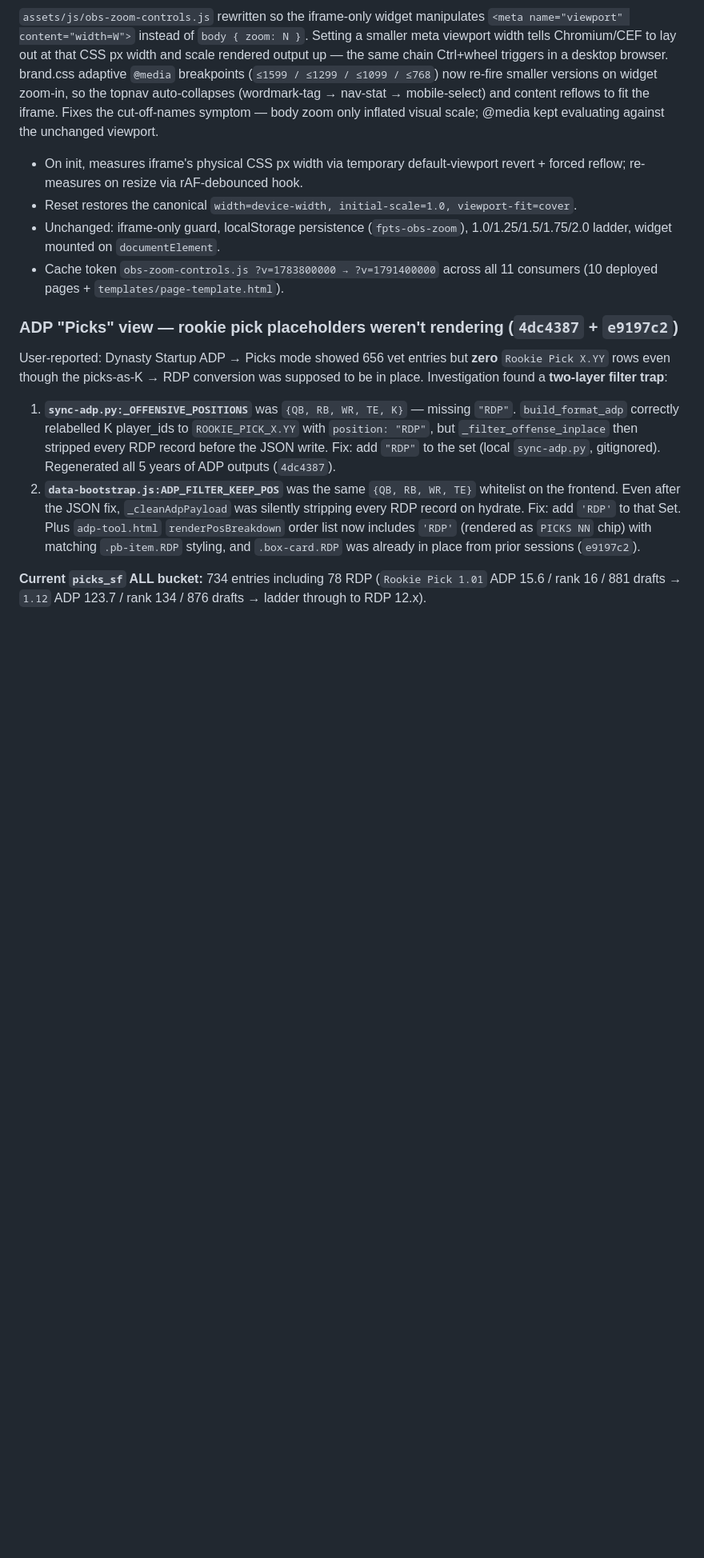
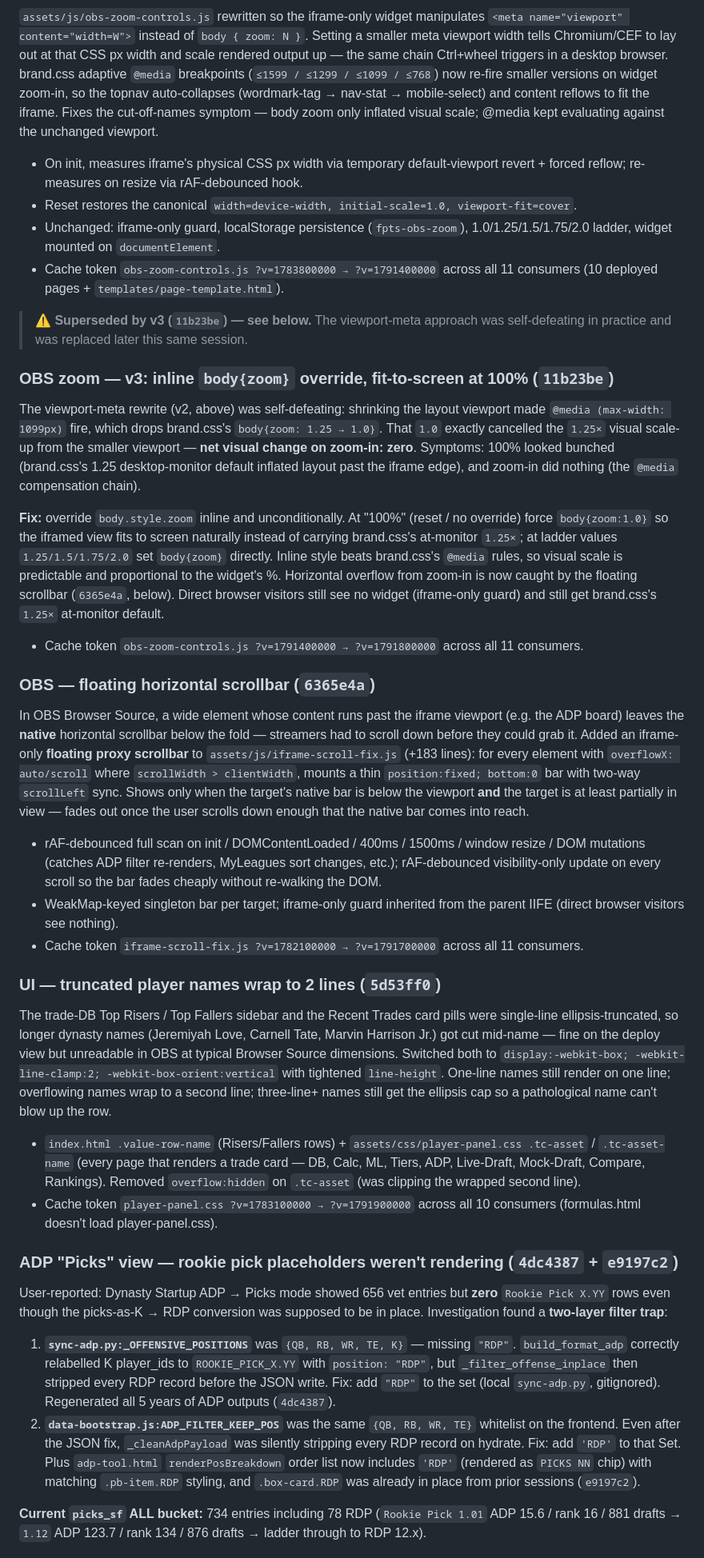
Before and after one commit to ElNostraThomas/FPTS-Trade_Database, a Markdown page: README.md, the part around one of its changes. Shown at 80% size. GitHub-like rendering; blank space fills up the shorter version.

```diff
--- a/README.md
+++ b/README.md
@@ -25,6 +25,31 @@ This file is the **resume-where-we-left-off** doc.
 - Reset restores the canonical `width=device-width, initial-scale=1.0, viewport-fit=cover`.
 - Unchanged: iframe-only guard, localStorage persistence (`fpts-obs-zoom`), 1.0/1.25/1.5/1.75/2.0 ladder, widget mounted on `documentElement`.
 - Cache token `obs-zoom-controls.js ?v=1783800000 → ?v=1791400000` across all 11 consumers (10 deployed pages + `templates/page-template.html`).
+
+> **⚠ Superseded by v3 (`11b23be`) — see below.** The viewport-meta approach was self-defeating in practice and was replaced later this same session.
+
+### OBS zoom — v3: inline `body{zoom}` override, fit-to-screen at 100% (`11b23be`)
+
+The viewport-meta rewrite (v2, above) was self-defeating: shrinking the layout viewport made `@media (max-width: 1099px)` fire, which drops brand.css's `body{zoom: 1.25 → 1.0}`. That `1.0` exactly cancelled the `1.25×` visual scale-up from the smaller viewport — **net visual change on zoom-in: zero**. Symptoms: 100% looked bunched (brand.css's 1.25 desktop-monitor default inflated layout past the iframe edge), and zoom-in did nothing (the `@media` compensation chain).
+
+**Fix:** override `body.style.zoom` inline and unconditionally. At "100%" (reset / no override) force `body{zoom:1.0}` so the iframed view fits to screen naturally instead of carrying brand.css's at-monitor `1.25×`; at ladder values `1.25/1.5/1.75/2.0` set `body{zoom}` directly. Inline style beats brand.css's `@media` rules, so visual scale is predictable and proportional to the widget's %. Horizontal overflow from zoom-in is now caught by the floating scrollbar (`6365e4a`, below). Direct browser visitors still see no widget (iframe-only guard) and still get brand.css's `1.25×` at-monitor default.
+
+- Cache token `obs-zoom-controls.js ?v=1791400000 → ?v=1791800000` across all 11 consumers.
+
+### OBS — floating horizontal scrollbar (`6365e4a`)
+
+In OBS Browser Source, a wide element whose content runs past the iframe viewport (e.g. the ADP board) leaves the **native** horizontal scrollbar below the fold — streamers had to scroll down before they could grab it. Added an iframe-only **floating proxy scrollbar** to `assets/js/iframe-scroll-fix.js` (+183 lines): for every element with `overflowX: auto/scroll` where `scrollWidth > clientWidth`, mounts a thin `position:fixed; bottom:0` bar with two-way `scrollLeft` sync. Shows only when the target's native bar is below the viewport **and** the target is at least partially in view — fades out once the user scrolls down enough that the native bar comes into reach.
+
+- rAF-debounced full scan on init / DOMContentLoaded / 400ms / 1500ms / window resize / DOM mutations (catches ADP filter re-renders, MyLeagues sort changes, etc.); rAF-debounced visibility-only update on every scroll so the bar fades cheaply without re-walking the DOM.
+- WeakMap-keyed singleton bar per target; iframe-only guard inherited from the parent IIFE (direct browser visitors see nothing).
+- Cache token `iframe-scroll-fix.js ?v=1782100000 → ?v=1791700000` across all 11 consumers.
+
+### UI — truncated player names wrap to 2 lines (`5d53ff0`)
+
+The trade-DB Top Risers / Top Fallers sidebar and the Recent Trades card pills were single-line ellipsis-truncated, so longer dynasty names (Jeremiyah Love, Carnell Tate, Marvin Harrison Jr.) got cut mid-name — fine on the deploy view but unreadable in OBS at typical Browser Source dimensions. Switched both to `display:-webkit-box; -webkit-line-clamp:2; -webkit-box-orient:vertical` with tightened `line-height`. One-line names still render on one line; overflowing names wrap to a second line; three-line+ names still get the ellipsis cap so a pathological name can't blow up the row.
+
+- `index.html .value-row-name` (Risers/Fallers rows) + `assets/css/player-panel.css .tc-asset` / `.tc-asset-name` (every page that renders a trade card — DB, Calc, ML, Tiers, ADP, Live-Draft, Mock-Draft, Compare, Rankings). Removed `overflow:hidden` on `.tc-asset` (was clipping the wrapped second line).
+- Cache token `player-panel.css ?v=1783100000 → ?v=1791900000` across all 10 consumers (formulas.html doesn't load player-panel.css).
 
 ### ADP "Picks" view — rookie pick placeholders weren't rendering (`4dc4387` + `e9197c2`)
 
```
Also changed, not shown: other parts of README.md (+9 -3 lines).
